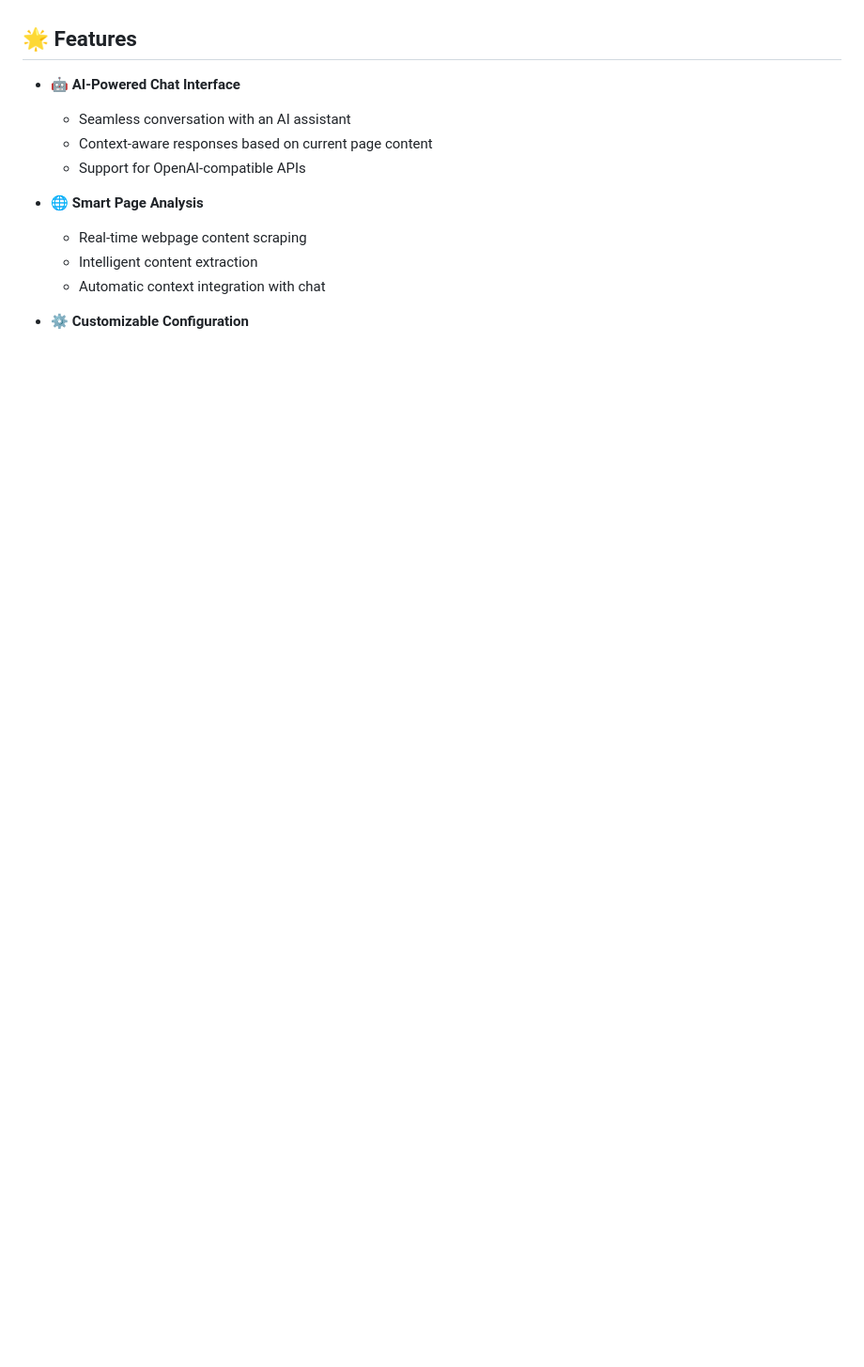
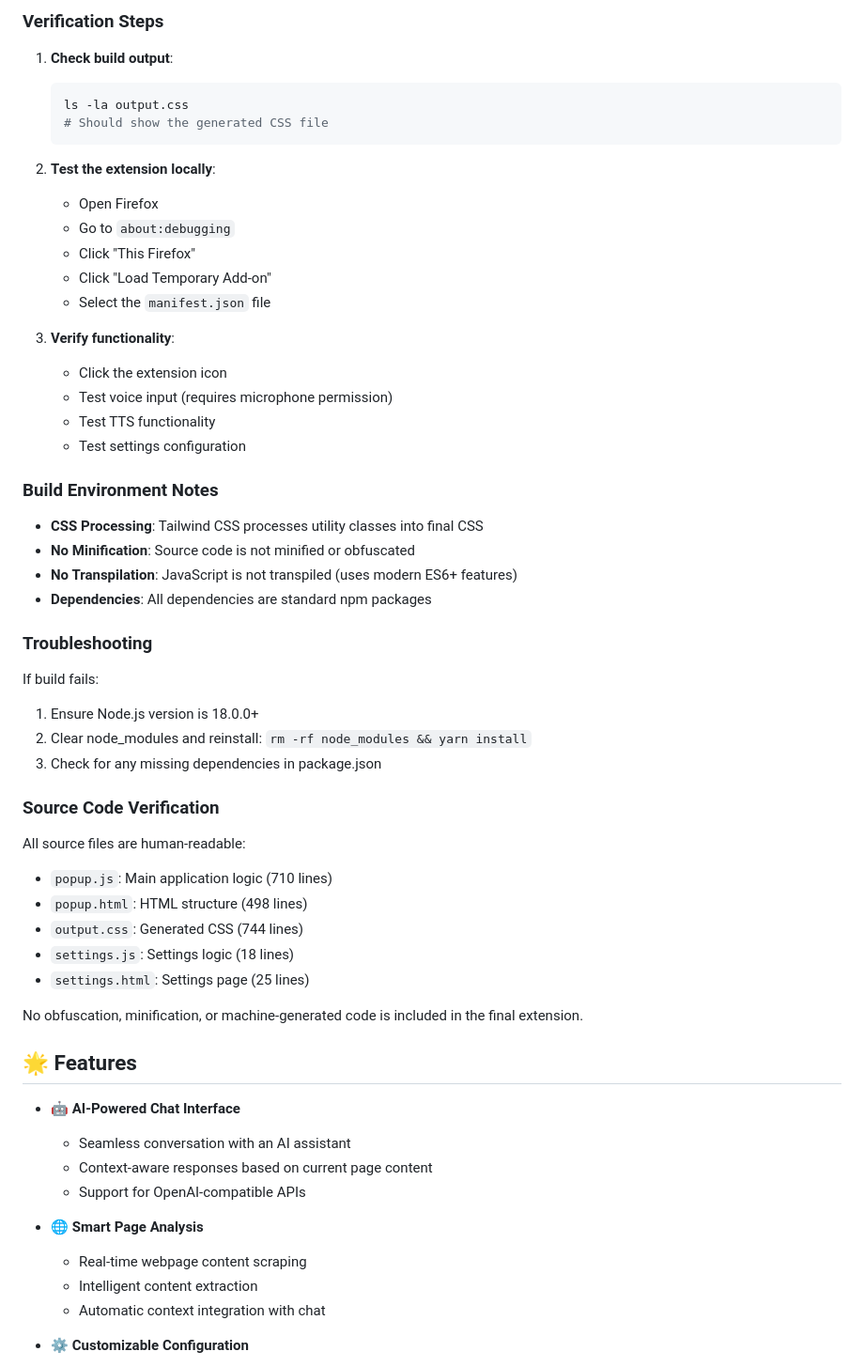
Before and after one commit to lele-maxwell/chatbot-extension, a Markdown page: README.md, the part around the change printed below. Shown: that part at 94% size. GitHub-like rendering; blank space fills up the shorter version.

Commit message:
docs: update README with comprehensive build instructions for Mozilla reviewers

````diff
--- a/README.md
+++ b/README.md
@@ -4,3 +84,48 @@ A sophisticated browser extension that combines the power of AI with dynamic pag
+### Verification Steps
+
+1. **Check build output**:
+   ```bash
+   ls -la output.css
+   # Should show the generated CSS file
+   ```
+
+2. **Test the extension locally**:
+   - Open Firefox
+   - Go to `about:debugging`
+   - Click "This Firefox"
+   - Click "Load Temporary Add-on"
+   - Select the `manifest.json` file
+
+3. **Verify functionality**:
+   - Click the extension icon
+   - Test voice input (requires microphone permission)
+   - Test TTS functionality
+   - Test settings configuration
+
+### Build Environment Notes
+
+- **CSS Processing**: Tailwind CSS processes utility classes into final CSS
+- **No Minification**: Source code is not minified or obfuscated
+- **No Transpilation**: JavaScript is not transpiled (uses modern ES6+ features)
+- **Dependencies**: All dependencies are standard npm packages
+
+### Troubleshooting
+
+If build fails:
+1. Ensure Node.js version is 18.0.0+
+2. Clear node_modules and reinstall: `rm -rf node_modules && yarn install`
+3. Check for any missing dependencies in package.json
+
+### Source Code Verification
+
+All source files are human-readable:
+- `popup.js`: Main application logic (710 lines)
+- `popup.html`: HTML structure (498 lines)
+- `output.css`: Generated CSS (744 lines)
+- `settings.js`: Settings logic (18 lines)
+- `settings.html`: Settings page (25 lines)
+
+No obfuscation, minification, or machine-generated code is included in the final extension.
 
 ## 🌟 Features
 
````
Also changed, not shown: other parts of README.md (+82 -2 lines).
